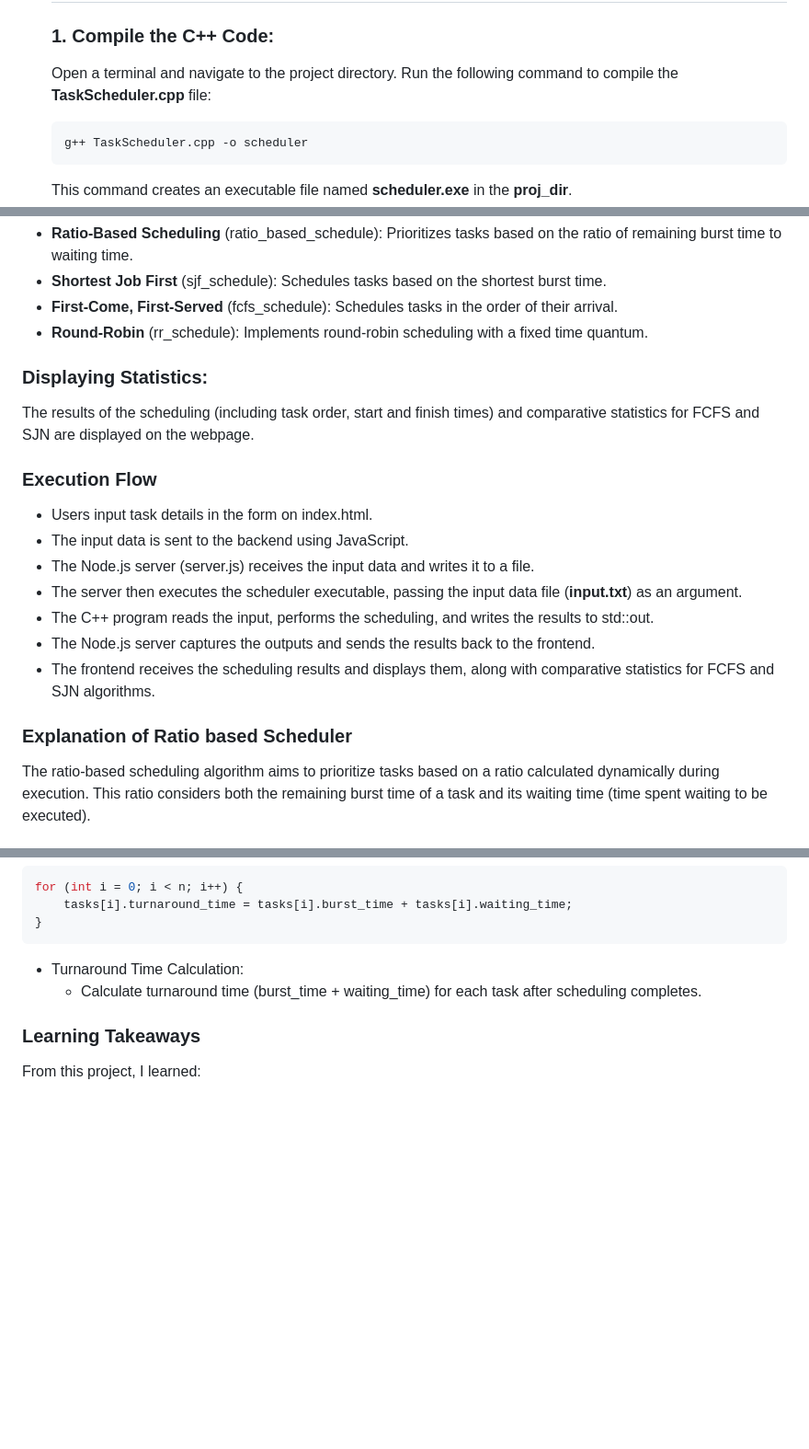
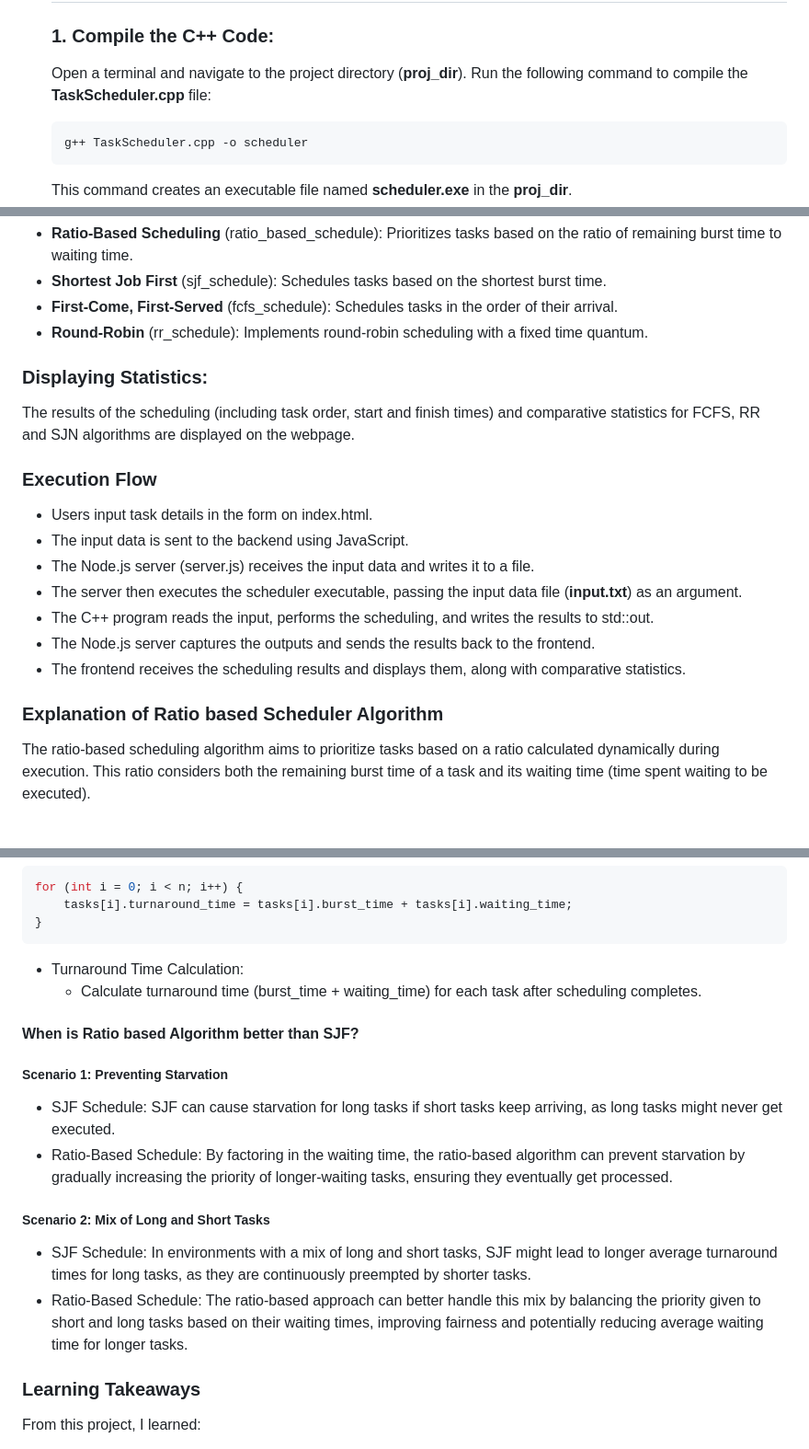
Before and after one commit to Sameer-Sk-14/CPU_Scheduler-ACMproject, a Markdown page: README.md, 3 parts joined by grey strips. Shown: that part at 92% size. GitHub-like rendering; blank space fills up the shorter version.

````diff
--- a/README.md
+++ b/README.md
@@ -25,7 +25,7 @@ The webpage also shows statistics for other scheduling algorithms like First-Com
   - g++ (GNU Compiler Collection)
 - ## Steps to Execute the Code
   ### 1. Compile the C++ Code:
-  Open a terminal and navigate to the project directory. Run the following command to compile the **TaskScheduler.cpp** file:
+  Open a terminal and navigate to the project directory (**proj_dir**). Run the following command to compile the **TaskScheduler.cpp** file:
   ```console
   g++ TaskScheduler.cpp -o scheduler
   ```
@@ -58,7 +57,7 @@ The project aims to demonstrate different CPU scheduling algorithms. The main co
   - **First-Come, First-Served** (fcfs_schedule): Schedules tasks in the order of their arrival.
   - **Round-Robin** (rr_schedule): Implements round-robin scheduling with a fixed time quantum.
   ### Displaying Statistics:
-  The results of the scheduling (including task order, start and finish times) and comparative statistics for FCFS and SJN are displayed on the webpage.
+  The results of the scheduling (including task order, start and finish times) and comparative statistics for FCFS, RR and SJN algorithms are displayed on the webpage.
 
   ### Execution Flow
   - Users input task details in the form on index.html.
@@ -67,9 +66,9 @@ The project aims to demonstrate different CPU scheduling algorithms. The main co
   - The server then executes the scheduler executable, passing the input data file (**input.txt**) as an argument.
   - The C++ program reads the input, performs the scheduling, and writes the results to std::out.
   - The Node.js server captures the outputs and sends the results back to the frontend.
-  - The frontend receives the scheduling results and displays them, along with comparative statistics for FCFS and SJN algorithms.
+  - The frontend receives the scheduling results and displays them, along with comparative statistics.
 
-### Explanation of Ratio based Scheduler
+### Explanation of Ratio based Scheduler Algorithm
 The ratio-based scheduling algorithm aims to prioritize tasks based on a ratio calculated dynamically during execution. This ratio considers both the remaining burst time of a task and its waiting time (time spent waiting to be executed).
 #### Implementation Breakdown
 
@@ -166,6 +165,13 @@ for (int i = 0; i < n; i++) {
   - Turnaround Time Calculation:
     - Calculate turnaround time (burst_time + waiting_time) for each task after scheduling completes.
 
+#### When is Ratio based Algorithm better than SJF?
+##### Scenario 1: Preventing Starvation
+  - SJF Schedule: SJF can cause starvation for long tasks if short tasks keep arriving, as long tasks might never get executed.
+  - Ratio-Based Schedule: By factoring in the waiting time, the ratio-based algorithm can prevent starvation by gradually increasing the priority of longer-waiting tasks, ensuring they eventually get processed.
+##### Scenario 2: Mix of Long and Short Tasks
+  - SJF Schedule: In environments with a mix of long and short tasks, SJF might lead to longer average turnaround times for long tasks, as they are continuously preempted by shorter tasks.
+  - Ratio-Based Schedule: The ratio-based approach can better handle this mix by balancing the priority given to short and long tasks based on their waiting times, improving fairness and potentially reducing average waiting time for longer tasks.
 ### Learning Takeaways
 From this project, I learned:
   - How to integrate C++ code with a Node.js backend.
````
Also changed, not shown: other parts of README.md (+2 -3 lines).
